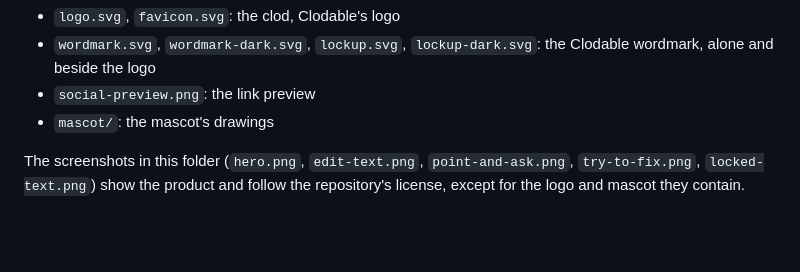
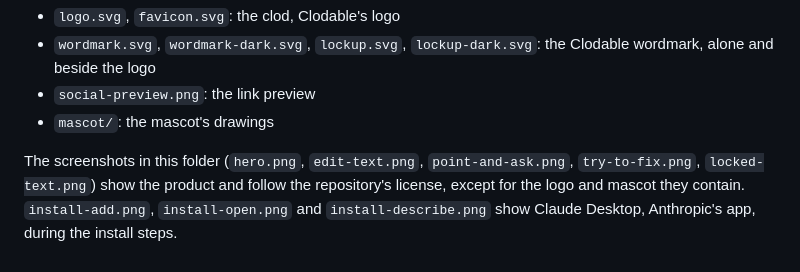
Before and after one commit to bworlds-co/clodable, a Markdown page: docs/assets/NOTICE.md, the part around the change. Rendered like a GitHub page; blank space fills up the shorter version.

```diff
--- a/docs/assets/NOTICE.md
+++ b/docs/assets/NOTICE.md
@@ -7,4 +7,4 @@ These files in this folder are BWorlds' brand assets. They're not covered by the
 - `social-preview.png`: the link preview
 - `mascot/`: the mascot's drawings
 
-The screenshots in this folder (`hero.png`, `edit-text.png`, `point-and-ask.png`, `try-to-fix.png`, `locked-text.png`) show the product and follow the repository's license, except for the logo and mascot they contain.
+The screenshots in this folder (`hero.png`, `edit-text.png`, `point-and-ask.png`, `try-to-fix.png`, `locked-text.png`) show the product and follow the repository's license, except for the logo and mascot they contain. `install-add.png`, `install-open.png` and `install-describe.png` show Claude Desktop, Anthropic's app, during the install steps.
```
Also changed, not shown: README.md (+30 -16 lines), docs/assets/install-add.png (added), docs/assets/install-describe.png (added), docs/assets/install-open.png (added).
